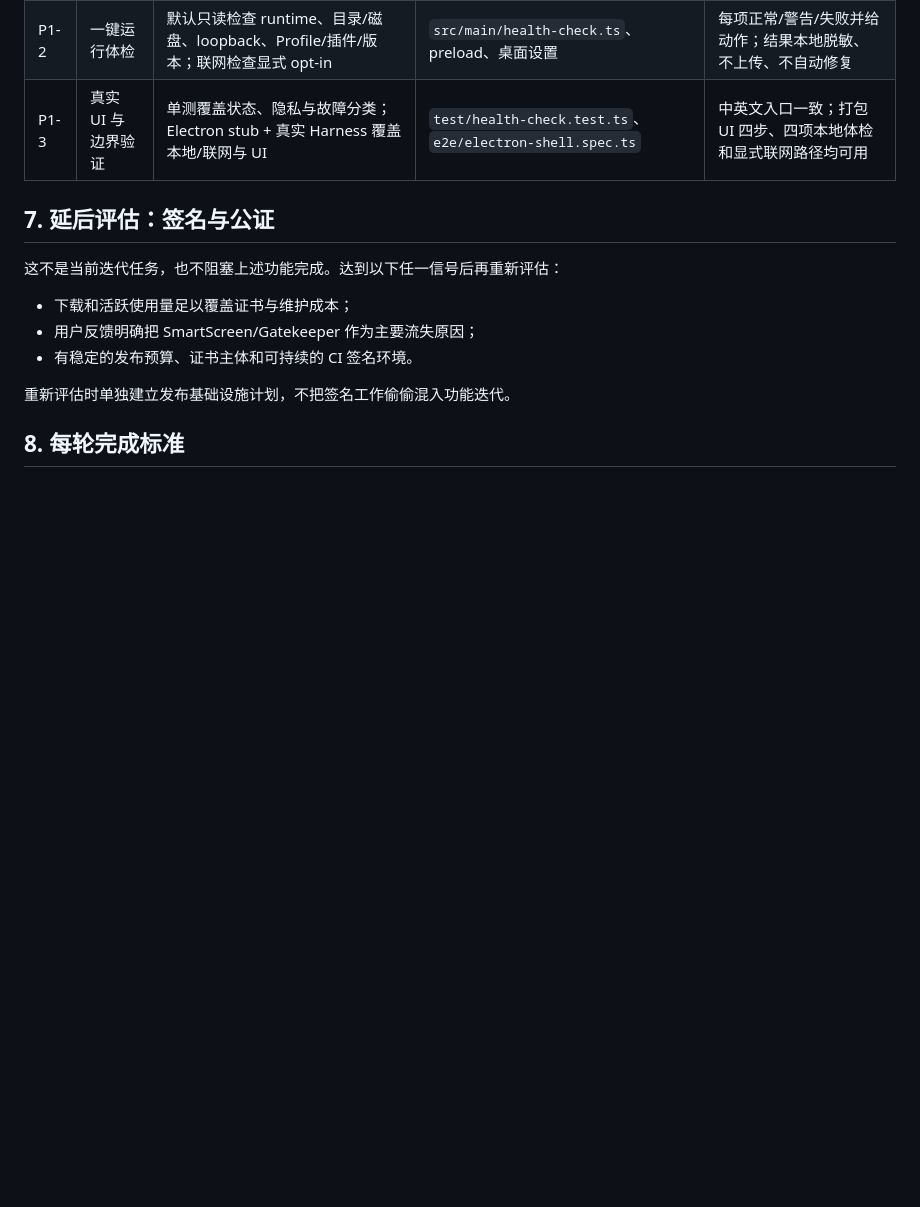
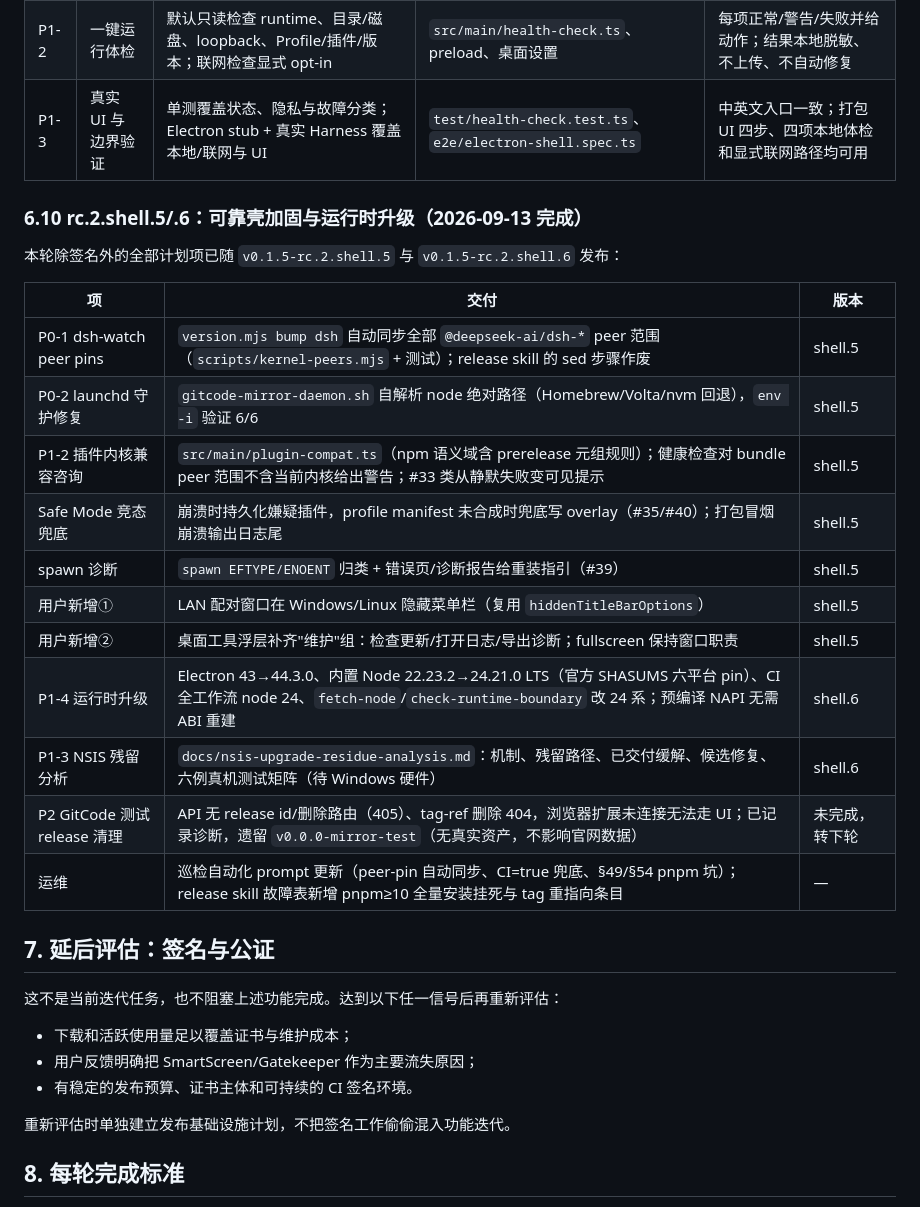
Before and after one commit to citrusli2026/dsh-desktop, a Markdown page: docs/reliable-shell-iteration-plan.md, the part around the change. Drawn GitHub-style; blank space fills up the shorter version.

Commit message:
docs: record shell.5/.6 iteration; add pnpm install stall and tag re-point runbook entries

```diff
--- a/docs/reliable-shell-iteration-plan.md
+++ b/docs/reliable-shell-iteration-plan.md
@@ -199,6 +199,24 @@
 | P1-2 | 一键运行体检 | 默认只读检查 runtime、目录/磁盘、loopback、Profile/插件/版本；联网检查显式 opt-in | `src/main/health-check.ts`、preload、桌面设置 | 每项正常/警告/失败并给动作；结果本地脱敏、不上传、不自动修复 |
 | P1-3 | 真实 UI 与边界验证 | 单测覆盖状态、隐私与故障分类；Electron stub + 真实 Harness 覆盖本地/联网与 UI | `test/health-check.test.ts`、`e2e/electron-shell.spec.ts` | 中英文入口一致；打包 UI 四步、四项本地体检和显式联网路径均可用 |
 
+### 6.10 rc.2.shell.5/.6：可靠壳加固与运行时升级（2026-09-13 完成）
+
+本轮除签名外的全部计划项已随 `v0.1.5-rc.2.shell.5` 与 `v0.1.5-rc.2.shell.6` 发布：
+
+| 项 | 交付 | 版本 |
+|---|---|---|
+| P0-1 dsh-watch peer pins | `version.mjs bump dsh` 自动同步全部 `@deepseek-ai/dsh-*` peer 范围（`scripts/kernel-peers.mjs` + 测试）；release skill 的 sed 步骤作废 | shell.5 |
+| P0-2 launchd 守护修复 | `gitcode-mirror-daemon.sh` 自解析 node 绝对路径（Homebrew/Volta/nvm 回退），`env -i` 验证 6/6 | shell.5 |
+| P1-2 插件内核兼容咨询 | `src/main/plugin-compat.ts`（npm 语义域含 prerelease 元组规则）；健康检查对 bundle peer 范围不含当前内核给出警告；#33 类从静默失败变可见提示 | shell.5 |
+| Safe Mode 竞态兜底 | 崩溃时持久化嫌疑插件，profile manifest 未合成时兜底写 overlay（#35/#40）；打包冒烟崩溃输出日志尾 | shell.5 |
+| spawn 诊断 | `spawn EFTYPE/ENOENT` 归类 + 错误页/诊断报告给重装指引（#39） | shell.5 |
+| 用户新增① | LAN 配对窗口在 Windows/Linux 隐藏菜单栏（复用 `hiddenTitleBarOptions`） | shell.5 |
+| 用户新增② | 桌面工具浮层补齐"维护"组：检查更新/打开日志/导出诊断；fullscreen 保持窗口职责 | shell.5 |
+| P1-4 运行时升级 | Electron 43→44.3.0、内置 Node 22.23.2→24.21.0 LTS（官方 SHASUMS 六平台 pin）、CI 全工作流 node 24、`fetch-node`/`check-runtime-boundary` 改 24 系；预编译 NAPI 无需 ABI 重建 | shell.6 |
+| P1-3 NSIS 残留分析 | `docs/nsis-upgrade-residue-analysis.md`：机制、残留路径、已交付缓解、候选修复、六例真机测试矩阵（待 Windows 硬件） | shell.6 |
+| P2 GitCode 测试 release 清理 | API 无 release id/删除路由（405）、tag-ref 删除 404，浏览器扩展未连接无法走 UI；已记录诊断，遗留 `v0.0.0-mirror-test`（无真实资产，不影响官网数据） | 未完成，转下轮 |
+| 运维 | 巡检自动化 prompt 更新（peer-pin 自动同步、CI=true 兜底、§49/§54 pnpm 坑）；release skill 故障表新增 pnpm≥10 全量安装挂死与 tag 重指向条目 | — |
+
 ## 7. 延后评估：签名与公证
 
 这不是当前迭代任务，也不阻塞上述功能完成。达到以下任一信号后再重新评估：
```
Also changed, not shown: 1 other file.
